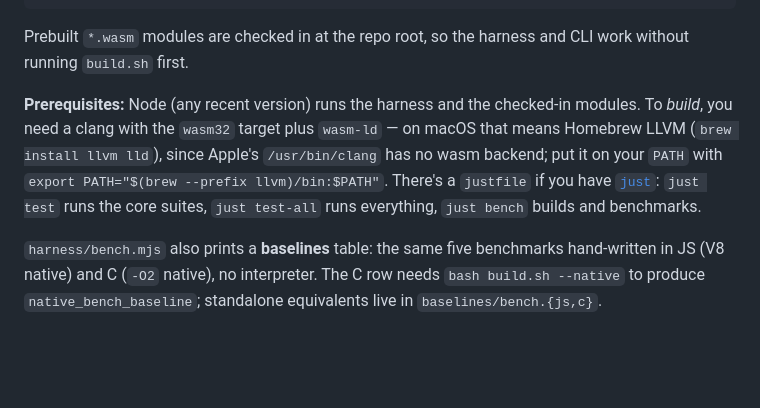
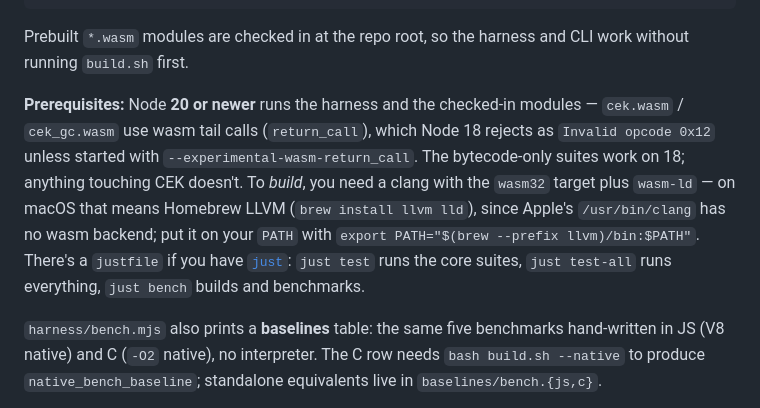
Before and after one commit to mparrett/wallisp, a Markdown page: README.md, the part around the change. GitHub-like rendering; blank space fills up the shorter version.

```diff
--- a/README.md
+++ b/README.md
@@ -25,7 +25,7 @@ node harness/lisp-cli.mjs -e "(begin (define fib (lambda (n) (if (< n 2) n (+ (f
 
 Prebuilt `*.wasm` modules are checked in at the repo root, so the harness and CLI work without running `build.sh` first.
 
-**Prerequisites:** Node (any recent version) runs the harness and the checked-in modules. To *build*, you need a clang with the `wasm32` target plus `wasm-ld` — on macOS that means Homebrew LLVM (`brew install llvm lld`), since Apple's `/usr/bin/clang` has no wasm backend; put it on your `PATH` with `export PATH="$(brew --prefix llvm)/bin:$PATH"`. There's a `justfile` if you have [`just`](https://github.com/casey/just): `just test` runs the core suites, `just test-all` runs everything, `just bench` builds and benchmarks.
+**Prerequisites:** Node **20 or newer** runs the harness and the checked-in modules — `cek.wasm` / `cek_gc.wasm` use wasm tail calls (`return_call`), which Node 18 rejects as `Invalid opcode 0x12` unless started with `--experimental-wasm-return_call`. The bytecode-only suites work on 18; anything touching CEK doesn't. To *build*, you need a clang with the `wasm32` target plus `wasm-ld` — on macOS that means Homebrew LLVM (`brew install llvm lld`), since Apple's `/usr/bin/clang` has no wasm backend; put it on your `PATH` with `export PATH="$(brew --prefix llvm)/bin:$PATH"`. There's a `justfile` if you have [`just`](https://github.com/casey/just): `just test` runs the core suites, `just test-all` runs everything, `just bench` builds and benchmarks.
 
 `harness/bench.mjs` also prints a **baselines** table: the same five benchmarks hand-written in JS (V8 native) and C (`-O2` native), no interpreter. The C row needs `bash build.sh --native` to produce `native_bench_baseline`; standalone equivalents live in `baselines/bench.{js,c}`.
 
```
Also changed, not shown: DEV.md (+10 -0 lines).
